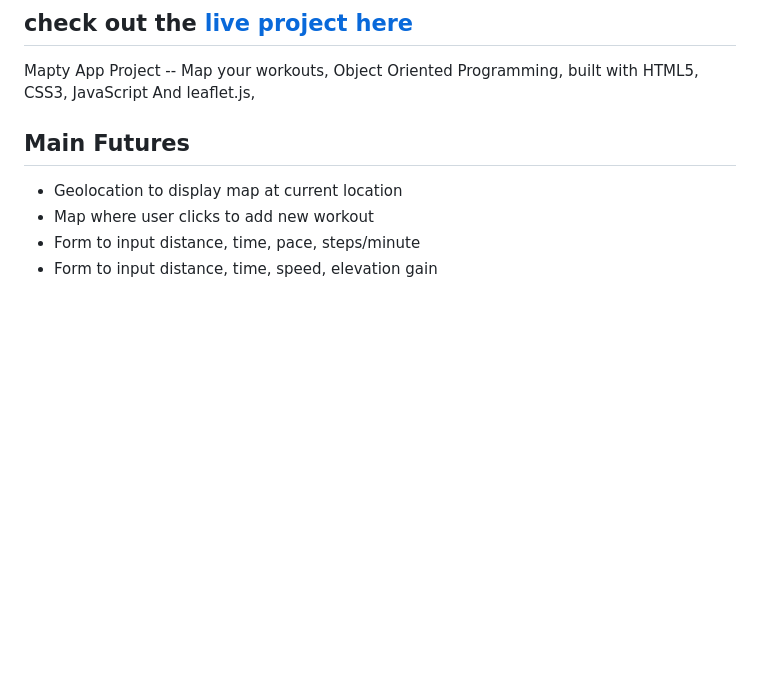
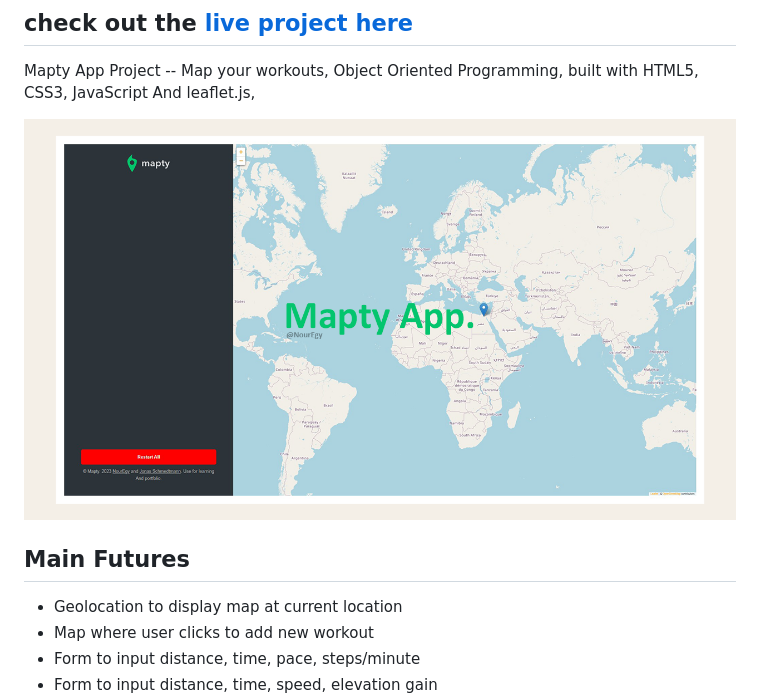
Before and after one commit to NourEgy/mapty-app, a Markdown page: README.md, the part around the change printed below. Drawn GitHub-style; pictures changed too: imgs/maptyapp-NourEgy-screenshot.png (added); blank space fills up the shorter version.

```diff
--- a/README.md
+++ b/README.md
@@ -3,6 +3,8 @@
 ## check out the <a href="https://mapty-app-nouregy.netlify.app/" target="_blank">live project here</a>
 
 Mapty App Project -- Map your workouts, Object Oriented Programming, built with HTML5, CSS3, JavaScript And leaflet.js,
+
+<img src="./imgs/maptyapp-NourEgy-screenshot.png" alt="img">
 
 <h2>Main Futures</h2>
 <ul>
```
Also changed, not shown: other parts of README.md (+1 -0 lines), imgs/screenshot.jpg (deleted), 2 other files.
